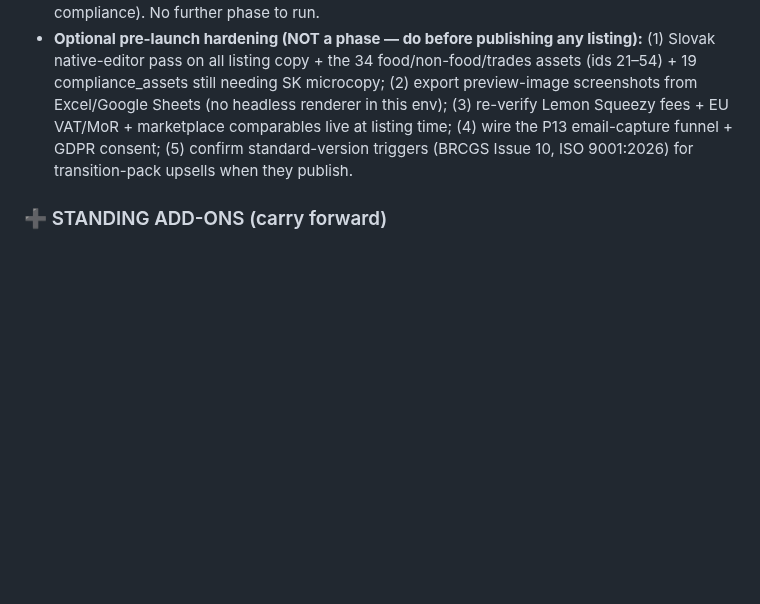
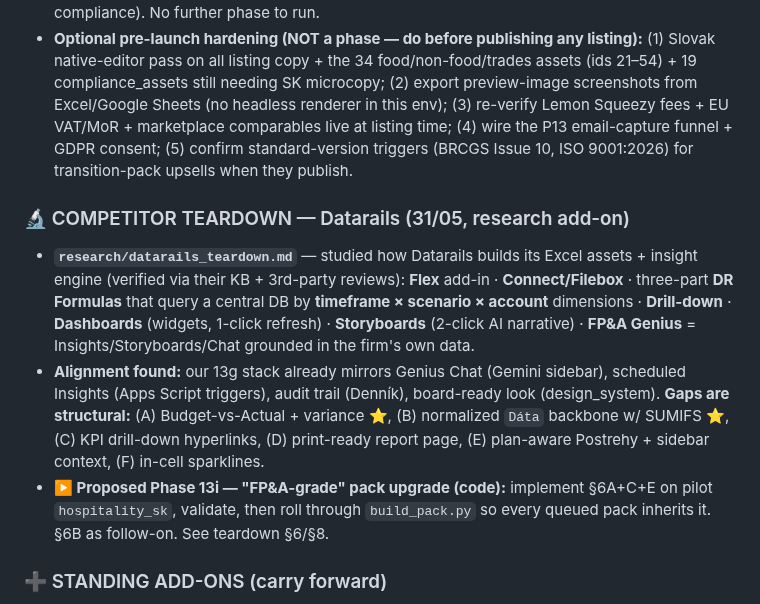
Before and after one commit to TicodeB/NeuroHive, a Markdown page: asset-forge/handover.md, the part around the change. GitHub-like rendering; blank space fills up the shorter version.

```diff
--- a/asset-forge/handover.md
+++ b/asset-forge/handover.md
@@ -104,6 +104,11 @@ This new track far exceeds one `/goal` phase. Proposed split (one per session, c
 - **PROJECT COMPLETE — all 13 sessions done.** Every brief §1 deliverable exists: `intelligence.db`, MASTER_INTELLIGENCE_REPORT, asset_catalogue.xlsx, PRODUCT_ROADMAP, MONETIZATION_BRIEF, and 3 built flagships (P1, P2 hospitality + P13 compliance). No further phase to run.
 - **Optional pre-launch hardening (NOT a phase — do before publishing any listing):** (1) Slovak native-editor pass on all listing copy + the 34 food/non-food/trades assets (ids 21–54) + 19 compliance_assets still needing SK microcopy; (2) export preview-image screenshots from Excel/Google Sheets (no headless renderer in this env); (3) re-verify Lemon Squeezy fees + EU VAT/MoR + marketplace comparables live at listing time; (4) wire the P13 email-capture funnel + GDPR consent; (5) confirm standard-version triggers (BRCGS Issue 10, ISO 9001:2026) for transition-pack upsells when they publish.
 
+### 🔬 COMPETITOR TEARDOWN — Datarails (31/05, research add-on)
+- **`research/datarails_teardown.md`** — studied how Datarails builds its Excel assets + insight engine (verified via their KB + 3rd-party reviews): **Flex** add-in · **Connect/Filebox** · three-part **DR Formulas** that query a central DB by **timeframe × scenario × account** dimensions · **Drill-down** · **Dashboards** (widgets, 1-click refresh) · **Storyboards** (2-click AI narrative) · **FP&A Genius** = Insights/Storyboards/Chat grounded in the firm's own data.
+- **Alignment found:** our 13g stack already mirrors Genius Chat (Gemini sidebar), scheduled Insights (Apps Script triggers), audit trail (Denník), board-ready look (design_system). **Gaps are structural:** (A) Budget-vs-Actual + variance ⭐, (B) normalized `Dáta` backbone w/ SUMIFS ⭐, (C) KPI drill-down hyperlinks, (D) print-ready report page, (E) plan-aware Postrehy + sidebar context, (F) in-cell sparklines.
+- **▶️ Proposed Phase 13i — "FP&A-grade" pack upgrade (code):** implement §6A+C+E on pilot `hospitality_sk`, validate, then roll through `build_pack.py` so every queued pack inherits it. §6B as follow-on. See teardown §6/§8.
+
 ### ➕ STANDING ADD-ONS (carry forward)
 - **LEGIBILITY GUARANTEE (Samuel, 31/05 — non-negotiable):** every label/title/header must be fully readable with NO manual column-width or wrap fiddling. Enforced by `DS.fit(ws)` in `design_system.py` (auto-widens columns to content + grows row heights so wrapped headers show in full; only ever increases). `build_pack.py` calls it on every sheet; `build_p2_sk_premium.py` too. The PNG renderer (`render_preview.py`) now word-wraps so previews are honest. Any new sheet/builder MUST end with `ds.fit(ws)`.
 - **openpyxl required** for any .xlsx build/inspection — not vendored; `pip install openpyxl` in each fresh session (3.1.5 used). P1/P2 builders + `export_catalogue.py` need it. **Phase 12 P13 builder will need it.**
```
Also changed, not shown: asset-forge/research/datarails_teardown.md (added, +167 -0 lines).
